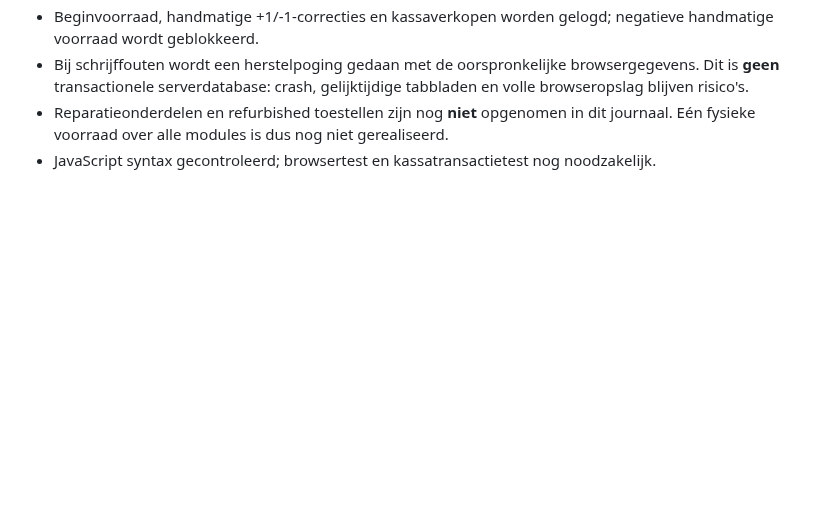
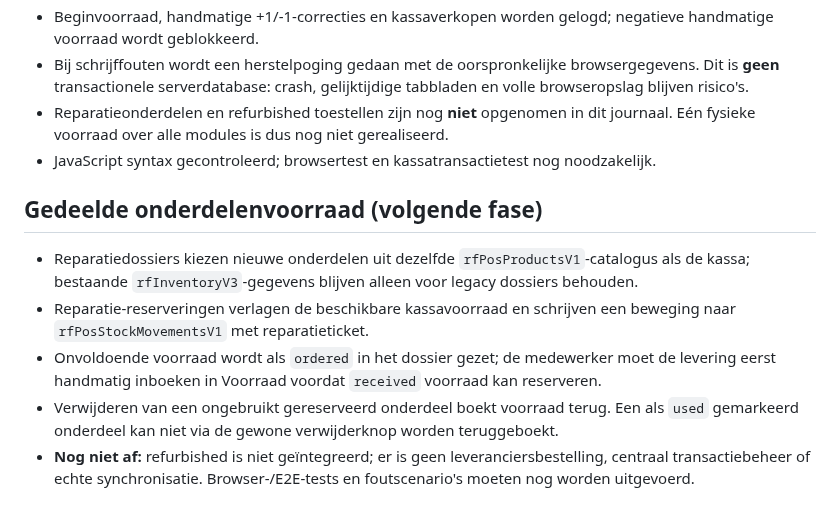
Before and after one commit to cma58/RepairFlow, a Markdown page: ERP-STATUS.md, the part around the change. Drawn GitHub-style; blank space fills up the shorter version.

Commit message:
Document shared repair and POS stock reservations and limitations

```diff
--- a/ERP-STATUS.md
+++ b/ERP-STATUS.md
@@ -54,3 +54,10 @@
 - Bij schrijffouten wordt een herstelpoging gedaan met de oorspronkelijke browsergegevens. Dit is **geen** transactionele serverdatabase: crash, gelijktijdige tabbladen en volle browseropslag blijven risico's.
 - Reparatieonderdelen en refurbished toestellen zijn nog **niet** opgenomen in dit journaal. Eén fysieke voorraad over alle modules is dus nog niet gerealiseerd.
 - JavaScript syntax gecontroleerd; browsertest en kassatransactietest nog noodzakelijk.
+
+## Gedeelde onderdelenvoorraad (volgende fase)
+- Reparatiedossiers kiezen nieuwe onderdelen uit dezelfde `rfPosProductsV1`-catalogus als de kassa; bestaande `rfInventoryV3`-gegevens blijven alleen voor legacy dossiers behouden.
+- Reparatie-reserveringen verlagen de beschikbare kassavoorraad en schrijven een beweging naar `rfPosStockMovementsV1` met reparatieticket.
+- Onvoldoende voorraad wordt als `ordered` in het dossier gezet; de medewerker moet de levering eerst handmatig inboeken in Voorraad voordat `received` voorraad kan reserveren.
+- Verwijderen van een ongebruikt gereserveerd onderdeel boekt voorraad terug. Een als `used` gemarkeerd onderdeel kan niet via de gewone verwijderknop worden teruggeboekt.
+- **Nog niet af:** refurbished is niet geïntegreerd; er is geen leveranciersbestelling, centraal transactiebeheer of echte synchronisatie. Browser-/E2E-tests en foutscenario's moeten nog worden uitgevoerd.
```
